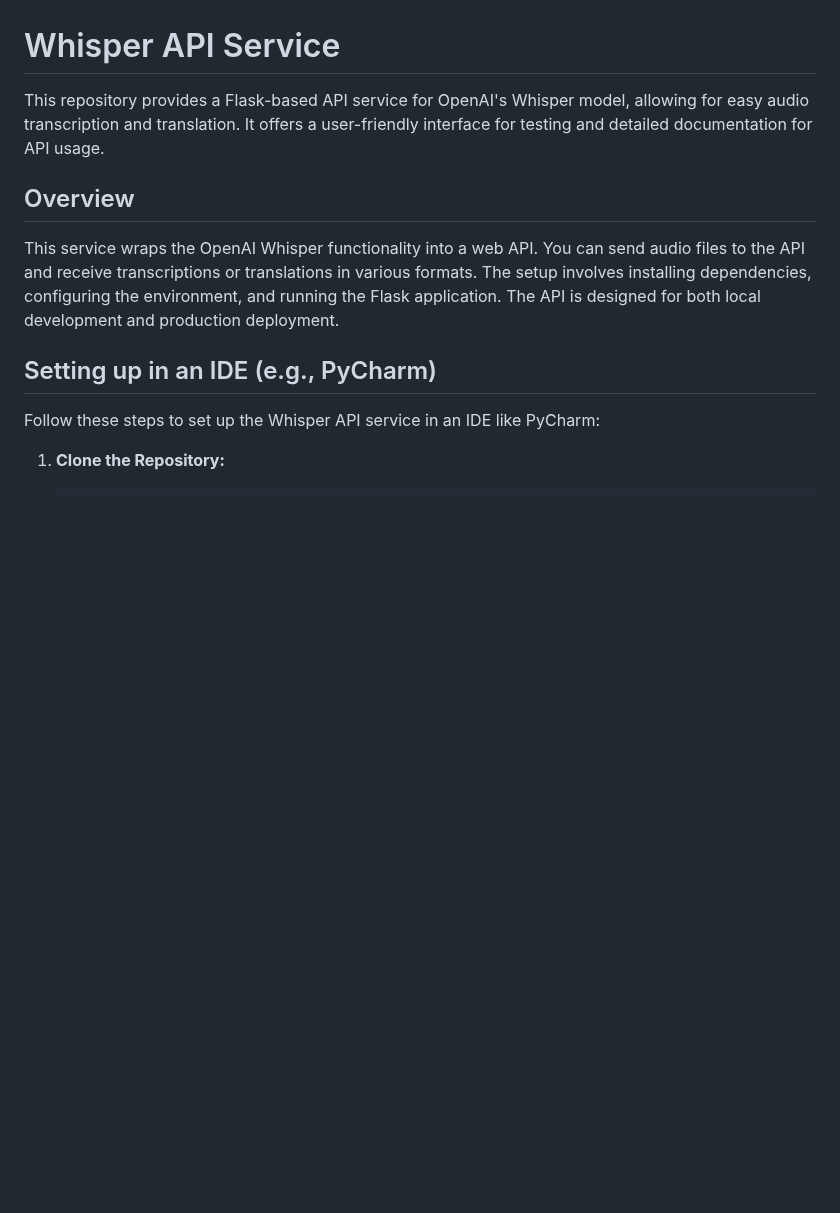
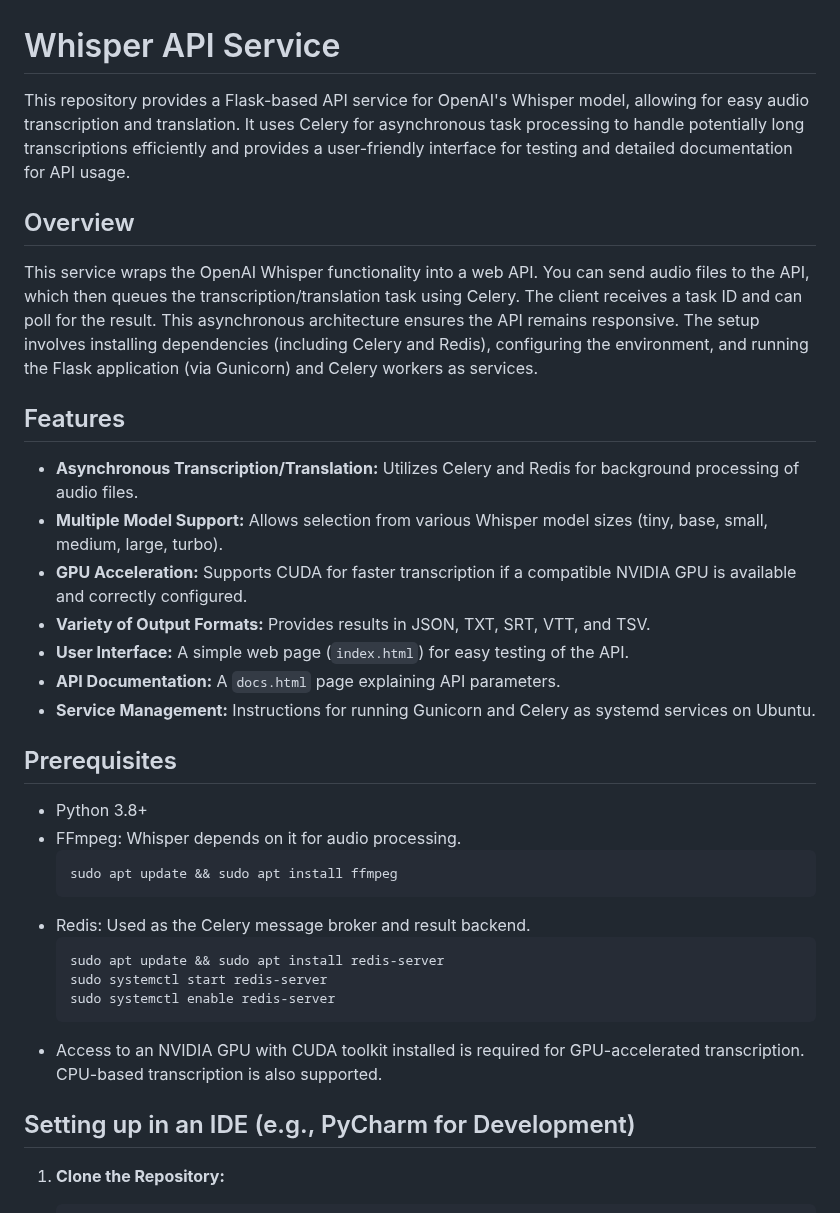
Before and after one commit to stagezero-42/whisper-api-service, a Markdown page: README.md, the part around one of its changes. Drawn GitHub-style; blank space fills up the shorter version.

````diff
--- a/README.md
+++ b/README.md
@@ -1,15 +1,37 @@
 # Whisper API Service
 
-This repository provides a Flask-based API service for OpenAI's Whisper model, allowing for easy audio transcription and translation. It offers a user-friendly interface for testing and detailed documentation for API usage.
+This repository provides a Flask-based API service for OpenAI's Whisper model, allowing for easy audio transcription and translation. It uses Celery for asynchronous task processing to handle potentially long transcriptions efficiently and provides a user-friendly interface for testing and detailed documentation for API usage.
 
 ## Overview
 
-This service wraps the OpenAI Whisper functionality into a web API. You can send audio files to the API and receive transcriptions or translations in various formats. The setup involves installing dependencies, configuring the environment, and running the Flask application. The API is designed for both local development and production deployment.
+This service wraps the OpenAI Whisper functionality into a web API. You can send audio files to the API, which then queues the transcription/translation task using Celery. The client receives a task ID and can poll for the result. This asynchronous architecture ensures the API remains responsive. The setup involves installing dependencies (including Celery and Redis), configuring the environment, and running the Flask application (via Gunicorn) and Celery workers as services.
 
-## Setting up in an IDE (e.g., PyCharm)
+## Features
 
-Follow these steps to set up the Whisper API service in an IDE like PyCharm:
+* **Asynchronous Transcription/Translation:** Utilizes Celery and Redis for background processing of audio files.
+* **Multiple Model Support:** Allows selection from various Whisper model sizes (tiny, base, small, medium, large, turbo).
+* **GPU Acceleration:** Supports CUDA for faster transcription if a compatible NVIDIA GPU is available and correctly configured.
+* **Variety of Output Formats:** Provides results in JSON, TXT, SRT, VTT, and TSV.
+* **User Interface:** A simple web page (`index.html`) for easy testing of the API.
+* **API Documentation:** A `docs.html` page explaining API parameters.
+* **Service Management:** Instructions for running Gunicorn and Celery as systemd services on Ubuntu.
+
+## Prerequisites
+
+* Python 3.8+
+* FFmpeg: Whisper depends on it for audio processing.
+    ```bash
+    sudo apt update && sudo apt install ffmpeg
+    ```
+* Redis: Used as the Celery message broker and result backend.
+    ```bash
+    sudo apt update && sudo apt install redis-server
+    sudo systemctl start redis-server
+    sudo systemctl enable redis-server
+    ```
+* Access to an NVIDIA GPU with CUDA toolkit installed is required for GPU-accelerated transcription. CPU-based transcription is also supported.
+
+## Setting up in an IDE (e.g., PyCharm for Development)
 
 1.  **Clone the Repository:**
-
     ```bash
````
Also changed, not shown: other parts of README.md (+152 -95 lines).
